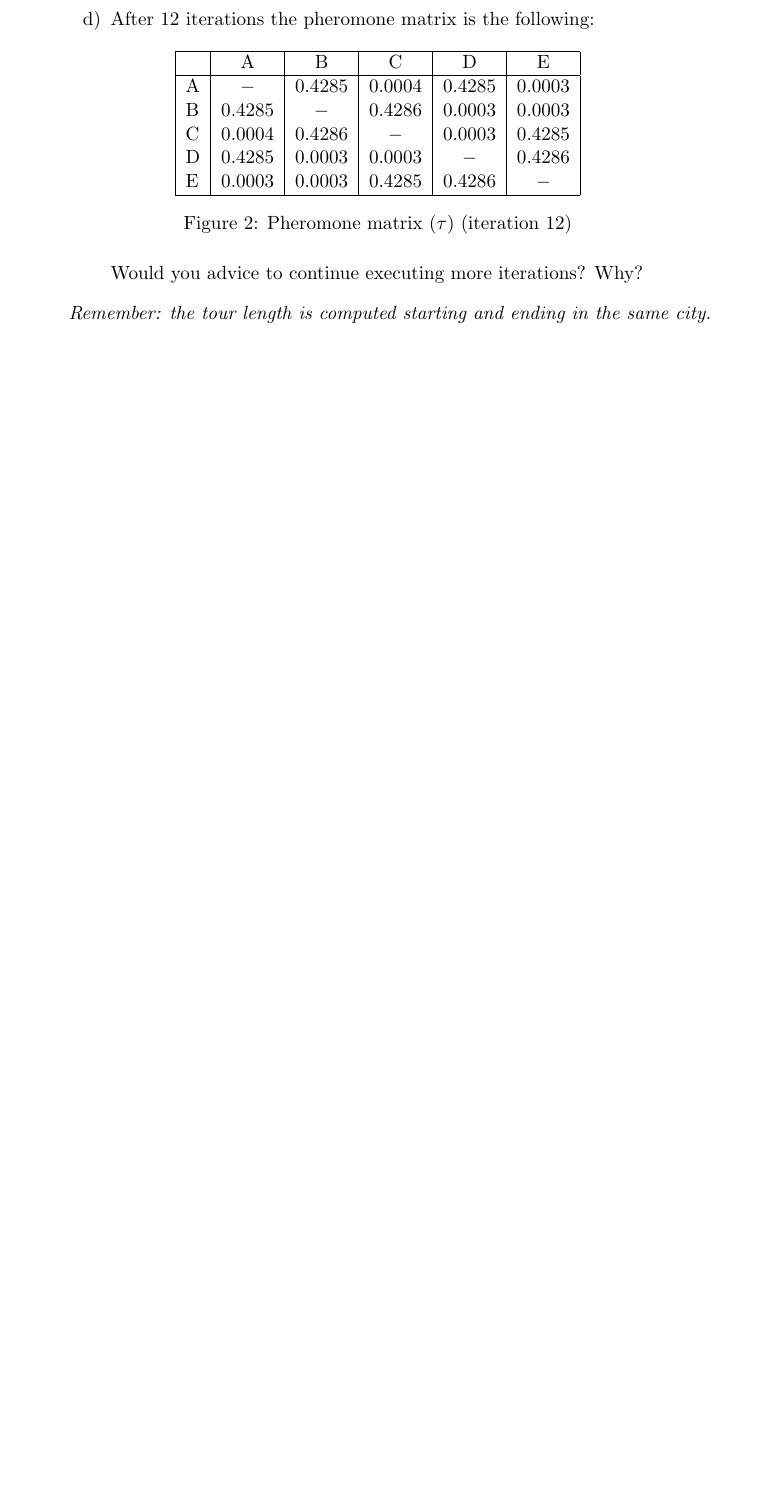
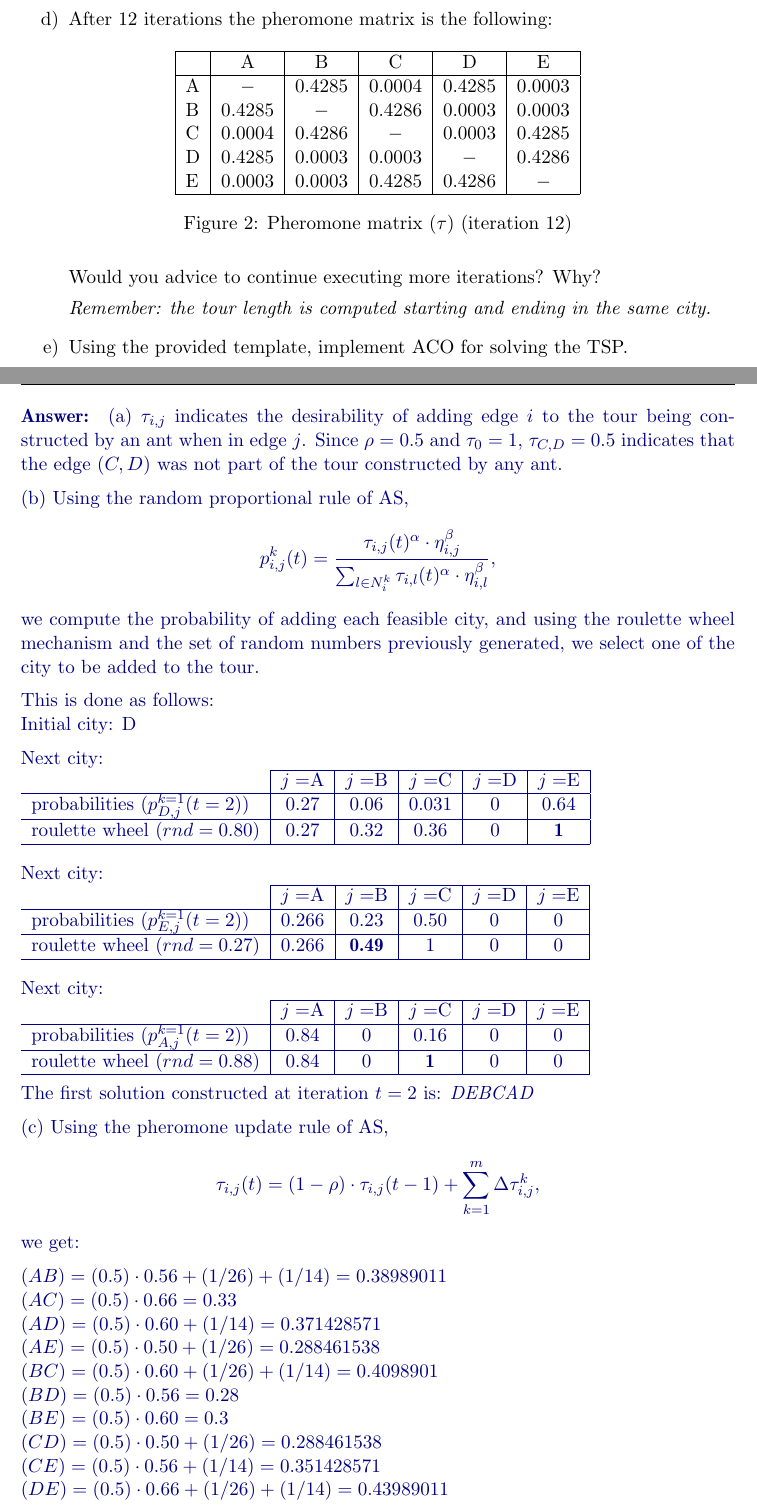
Before and after one commit to iridia-ulb/INFOH410, a LaTeX document (TP_GAA/infoh410_tp_gaa.tex): part of page 2 of 4 before the commit and two parts of pages 2 and 3 of 6 after it, the two joined at a grey line, cut so that both start at the same text, the shorter picture padded with empty space. Compiled offline with pdfLaTeX.

Commit message:
udpate subject and code with visualisation

```diff
--- a/TP_GAA/infoh410_tp_gaa.tex
+++ b/TP_GAA/infoh410_tp_gaa.tex
@@ -217,13 +252,14 @@ algorithm.
    \end{subfigure}
    \end{figure}
 
-   An Ant System algorithm is applied to this instance using $\alpha=2$, $\beta=1$, $\rho=0.5$, $\#ants=3$, $\eta_{ij}=1/tsp_{ij}$ and $\tau_0=1$, after the first iteration the pheromone matrix ($\tau$) is the one given in the figure above.
-   \begin{enumerate}
+   An Ant System algorithm is applied to this instance using $\alpha=2$, $\beta=1$, $\rho=0.5$, $\#ants=3$, $\eta_{ij}=1/tsp_{ij}$ and $\tau_0=1$,
+   after the first iteration the pheromone matrix ($\tau$) is the one given in the figure above.
+ \begin{enumerate}
      \item What is the meaning of the values in $\tau$? Why $\tau_{C,D}=0.5$?
      \item Use this information to generate the first solution of
-     iteration 2 starting from city D. Use random numbers: $\{0.80,
-     0.27, 0.88, 0.47, 0.05, \\0.98, 0.23, 0.06 \}$
-     \item The following solutions generated by the algorithm  are $AEDCBA$ with $cost=26$ and $DECBAD$ with $cost=14$. Update the pheromone using this information.
+     iteration 2 starting from city D. Use random numbers: $\{0.80, 0.27, 0.88, 0.47, 0.05, 0.98, 0.23, 0.06 \}$
+
+ \item Actually, the following solutions generated by the algorithm are $AEDCBA$ with $cost=26$ and $DECBAD$ with $cost=14$. Update the pheromone using this information (disregard the solution of the previous question).
      \item After 12 iterations the pheromone matrix is the following:
         \begin{figure}[ht]
            \centering
@@ -242,12 +278,100 @@ algorithm.
         \end{figure}
 
          Would you advice to continue executing more iterations? Why?
-   \end{enumerate}
+
  \textit{Remember: the tour length is computed starting and ending in the same city.}
  %\item How would you apply AS to the Graph Coloring Problem(GCP)? What would be the decision variables? How to define the pheromone? Is it possible to define heuristic information?\\
 
+\item Using the provided template, implement ACO for solving the TSP.
+
   %\textit{Note: The objective of the GCP is to find the minimum number of different colors with which is possible to assign a color to each node of a given graph without having adjacent nodes with the same color.}
  \end{enumerate}
+
+ \reponse{
+    (a) $\tau_{i,j}$ indicates the desirability of adding edge $i$ to the tour being constructed
+    by an ant when in edge $j$. Since $\rho=0.5$ and $\tau_0=1$, $\tau_{C,D}=0.5$ indicates that
+    the edge $(C,D)$ was not part of the tour constructed by any ant.
+
+    (b)
+    Using the random proportional rule of AS,
+    $$p^k_{i,j}(t)= \frac{\tau_{i,j}(t)^{\alpha}\cdot \eta_{i,j}^{\beta}}{\sum_{l\in N^k_i}  \tau_{i,l}(t)^{\alpha}\cdot \eta_{i,l}^{\beta} },$$
+    we compute the probability of adding each feasible city, and using the roulette wheel
+    mechanism and the set of random numbers previously generated, we select one of the city to be added to the tour.
+
+    This is done as follows: \\
+     	Initial city: D
+
+		Next city:\\
+	     \begin{tabular} { l | c |c | c | c | c |}
+			\cline{2-6}
+			& $j=$A  &  $j=$B  &  $j=$C  &  $j=$D  &  $j=$E\\
+			\hline
+			probabilities ($p^{k=1}_{D,j}(t=2)$) &  0.27 & 0.06 & 0.031 & 0 & 0.64\\
+			\hline
+            roulette wheel ($rnd= 0.80$) & 0.27 & 0.32 & 0.36 & 0 & \textbf{1}\\
+			\hline
+		\end{tabular}\\
+
+        Next city:\\
+	     \begin{tabular} { l | c |c | c | c | c |}
+			\cline{2-6}
+			& $j=$A  &  $j=$B  &  $j=$C  &  $j=$D  &  $j=$E\\
+			\hline
+			probabilities ($p^{k=1}_{E,j}(t=2)$) &  0.266  & 0.23  & 0.50  &  0  & 0\\
+			\hline
+            roulette wheel ($rnd= 0.27$) & 0.266  & \textbf{0.49}  & 1 & 0 & 0\\
+			\hline
+		\end{tabular}\\
+
+		Next city:\\
+	     \begin{tabular} { l | c |c | c | c | c |}
+			\cline{2-6}
+			& $j=$A  &  $j=$B  &  $j=$C  &  $j=$D  &  $j=$E\\
+			\hline
+			probabilities ($p^{k=1}_{A,j}(t=2)$) &  0.84 & 0 & 0.16  &  0  & 0\\
+			\hline
+            roulette wheel ($rnd= 0.88$) & 0.84 & 0 & \textbf{1}  &  0  & 0\\
+			\hline
+		\end{tabular}
+
+        The first solution constructed at iteration $t=2$ is: \textit{DEBCAD} %\textit{DEACBD}
+
+
+    (c) Using the pheromone update rule of AS,
+    $$\tau_{i,j}(t)= (1-\rho)\cdot\tau_{i,j}(t-1)+ \sum_{k=1}^{m} \Delta\tau_{i,j}^k,$$ we get:
+
+	 $(AB) = (0.5)\cdot0.56 + (1/26)+(1/14) = 0.38989011$\\
+	 $(AC) = (0.5)\cdot0.66 = 0.33$\\
+	 $(AD) = (0.5)\cdot0.60 + (1/14) = 0.371428571$\\
+	 $(AE) = (0.5)\cdot0.50 + (1/26) = 0.288461538$\\
+	 $(BC) = (0.5)\cdot0.60 + (1/26)+(1/14) = 0.4098901$\\
+	 $(BD) = (0.5)\cdot0.56 = 0.28$\\
+	 $(BE) = (0.5)\cdot0.60 = 0.3 $\\
+	 $(CD) = (0.5)\cdot0.50 + (1/26) = 0.288461538$\\
+	 $(CE) = (0.5)\cdot0.56 + (1/14) = 0.351428571$\\
+	 $(DE) = (0.5)\cdot0.66 + (1/26)+(1/14) = 0.43989011$\\
+
+    (d)
+	At this point the algorithm is stagnated, which means that the probability of
+    constructing a set of solutions different from the one constructed in the last
+    iteration is quite low. In this example, the algorithm will be constructing solutions
+     	$$
+     	\begin{aligned}
+     		&ABCEDA, \\
+     		&ADECBA, \\
+     		&BADECB, \\
+     		&BDECAB, \\
+     		&CBADEC, \\
+     		&CEDABC, \\
+     		&DABCED, \\
+     		&DECBAD, \\
+     		&ECBADE, \;\mathrm{and}\\
+     		&EDABCE
+     	\end{aligned}
+     	$$
+     	over and over again.
+ }
+
  \end{Q}
 
 \clearpage
```
Also changed, not shown: TP_GAA/infoh410_tp_gaa.tex (51 more changed lines), 2 other files.
